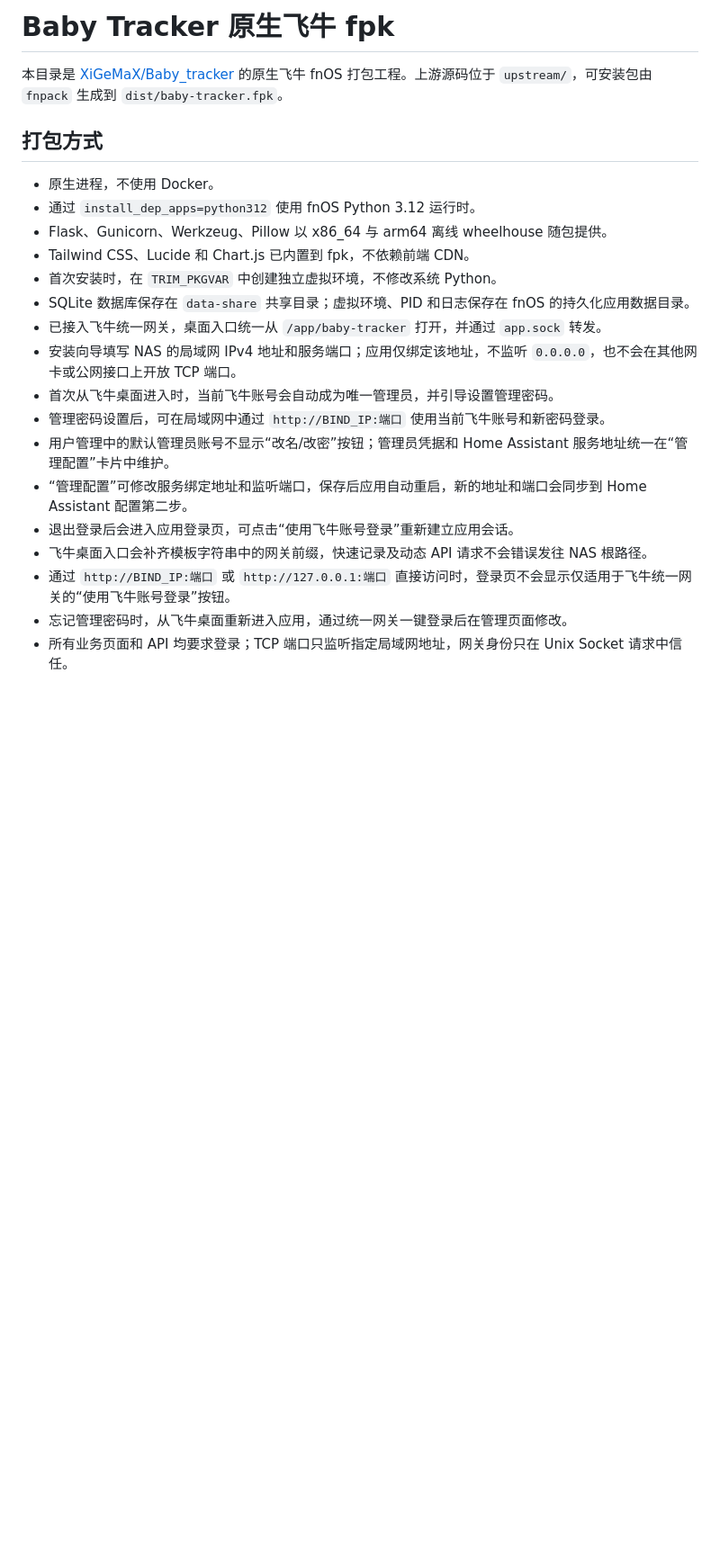
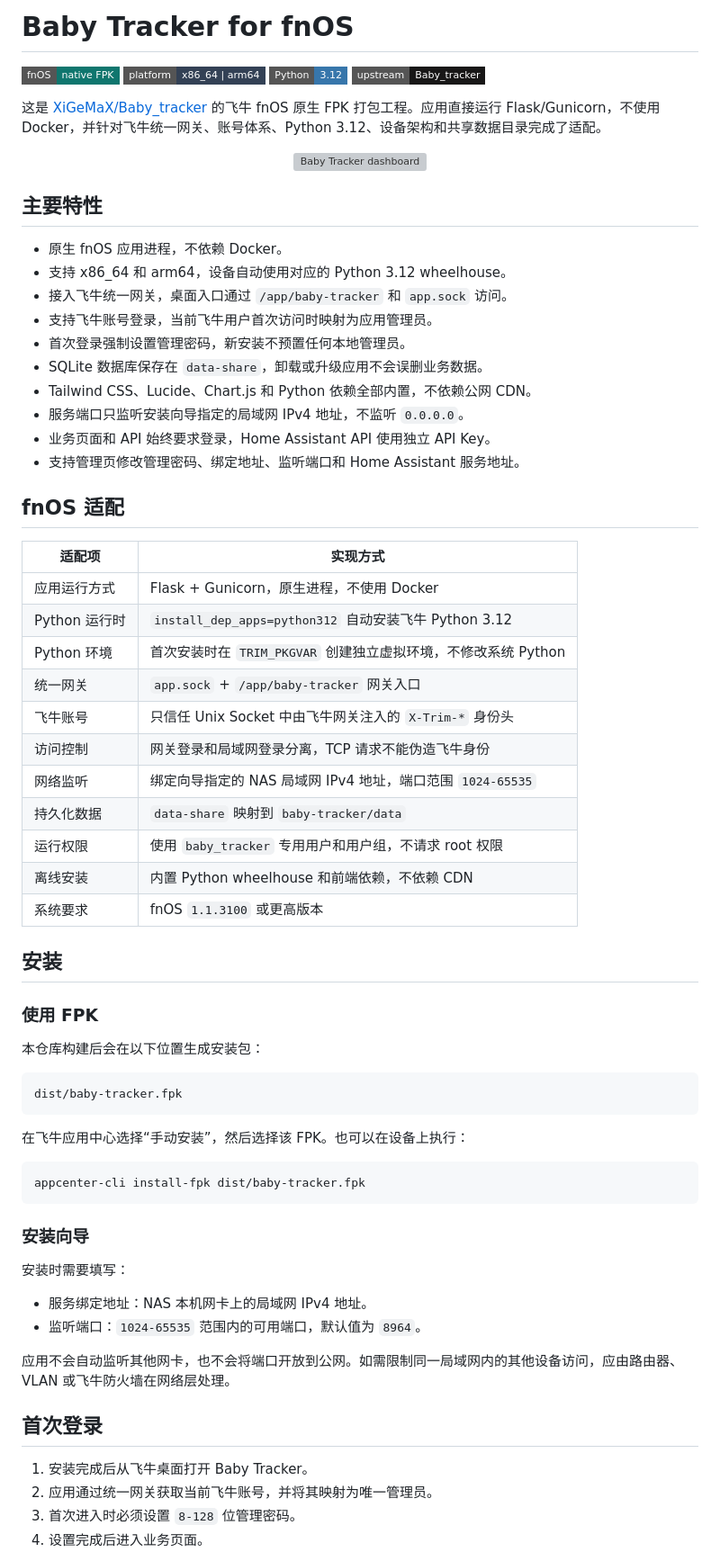
Before and after one commit to XiGeMaX/Baby_tracker-fnos, a Markdown page: README.md, the part around one of its changes. Shown at 90% size. Rendered like a GitHub page; badges without logos; blank space fills up the shorter version; grey boxes are pictures that could not be loaded.

Commit message:
docs: rewrite README for fnOS packaging

````diff
--- a/README.md
+++ b/README.md
@@ -1,23 +1,74 @@
-# Baby Tracker 原生飞牛 fpk
+# Baby Tracker for fnOS
 
-本目录是 [XiGeMaX/Baby_tracker](https://github.com/XiGeMaX/Baby_tracker) 的原生飞牛 fnOS 打包工程。上游源码位于 `upstream/`，可安装包由 `fnpack` 生成到 `dist/baby-tracker.fpk`。
+[![fnOS](https://img.shields.io/badge/fnOS-native%20FPK-0f766e?style=flat-square)](#)
+[![Platform](https://img.shields.io/badge/platform-x86__64%20%7C%20arm64-334155?style=flat-square)](#)
+[![Python](https://img.shields.io/badge/Python-3.12-3776AB?style=flat-square&logo=python&logoColor=white)](#)
+[![Upstream](https://img.shields.io/badge/upstream-Baby__tracker-181717?style=flat-square&logo=github)](https://github.com/XiGeMaX/Baby_tracker)
 
-## 打包方式
+这是 [XiGeMaX/Baby_tracker](https://github.com/XiGeMaX/Baby_tracker) 的飞牛 fnOS 原生 FPK 打包工程。应用直接运行 Flask/Gunicorn，不使用 Docker，并针对飞牛统一网关、账号体系、Python 3.12、设备架构和共享数据目录完成了适配。
 
-- 原生进程，不使用 Docker。
-- 通过 `install_dep_apps=python312` 使用 fnOS Python 3.12 运行时。
-- Flask、Gunicorn、Werkzeug、Pillow 以 x86_64 与 arm64 离线 wheelhouse 随包提供。
-- Tailwind CSS、Lucide 和 Chart.js 已内置到 fpk，不依赖前端 CDN。
-- 首次安装时，在 `TRIM_PKGVAR` 中创建独立虚拟环境，不修改系统 Python。
-- SQLite 数据库保存在 `data-share` 共享目录；虚拟环境、PID 和日志保存在 fnOS 的持久化应用数据目录。
-- 已接入飞牛统一网关，桌面入口统一从 `/app/baby-tracker` 打开，并通过 `app.sock` 转发。
-- 安装向导填写 NAS 的局域网 IPv4 地址和服务端口；应用仅绑定该地址，不监听 `0.0.0.0`，也不会在其他网卡或公网接口上开放 TCP 端口。
-- 首次从飞牛桌面进入时，当前飞牛账号会自动成为唯一管理员，并引导设置管理密码。
-- 管理密码设置后，可在局域网中通过 `http://BIND_IP:端口` 使用当前飞牛账号和新密码登录。
-- 用户管理中的默认管理员账号不显示“改名/改密”按钮；管理员凭据和 Home Assistant 服务地址统一在“管理配置”卡片中维护。
-- “管理配置”可修改服务绑定地址和监听端口，保存后应用自动重启，新的地址和端口会同步到 Home Assistant 配置第二步。
-- 退出登录后会进入应用登录页，可点击“使用飞牛账号登录”重新建立应用会话。
-- 飞牛桌面入口会补齐模板字符串中的网关前缀，快速记录及动态 API 请求不会错误发往 NAS 根路径。
-- 通过 `http://BIND_IP:端口` 或 `http://127.0.0.1:端口` 直接访问时，登录页不会显示仅适用于飞牛统一网关的“使用飞牛账号登录”按钮。
-- 忘记管理密码时，从飞牛桌面重新进入应用，通过统一网关一键登录后在管理页面修改。
-- 所有业务页面和 API 均要求登录；TCP 端口只监听指定局域网地址，网关身份只在 Unix Socket 请求中信任。
+<p align="center">
+  <img src="https://raw.githubusercontent.com/XiGeMaX/Baby_tracker/main/screenshots/dashboard.png" alt="Baby Tracker dashboard" width="900">
+</p>
+
+## 主要特性
+
+- 原生 fnOS 应用进程，不依赖 Docker。
+- 支持 x86_64 和 arm64，设备自动使用对应的 Python 3.12 wheelhouse。
+- 接入飞牛统一网关，桌面入口通过 `/app/baby-tracker` 和 `app.sock` 访问。
+- 支持飞牛账号登录，当前飞牛用户首次访问时映射为应用管理员。
+- 首次登录强制设置管理密码，新安装不预置任何本地管理员。
+- SQLite 数据库保存在 `data-share`，卸载或升级应用不会误删业务数据。
+- Tailwind CSS、Lucide、Chart.js 和 Python 依赖全部内置，不依赖公网 CDN。
+- 服务端口只监听安装向导指定的局域网 IPv4 地址，不监听 `0.0.0.0`。
+- 业务页面和 API 始终要求登录，Home Assistant API 使用独立 API Key。
+- 支持管理页修改管理密码、绑定地址、监听端口和 Home Assistant 服务地址。
+
+## fnOS 适配
+
+| 适配项 | 实现方式 |
+| --- | --- |
+| 应用运行方式 | Flask + Gunicorn，原生进程，不使用 Docker |
+| Python 运行时 | `install_dep_apps=python312` 自动安装飞牛 Python 3.12 |
+| Python 环境 | 首次安装时在 `TRIM_PKGVAR` 创建独立虚拟环境，不修改系统 Python |
+| 统一网关 | `app.sock` + `/app/baby-tracker` 网关入口 |
+| 飞牛账号 | 只信任 Unix Socket 中由飞牛网关注入的 `X-Trim-*` 身份头 |
+| 访问控制 | 网关登录和局域网登录分离，TCP 请求不能伪造飞牛身份 |
+| 网络监听 | 绑定向导指定的 NAS 局域网 IPv4 地址，端口范围 `1024-65535` |
+| 持久化数据 | `data-share` 映射到 `baby-tracker/data` |
+| 运行权限 | 使用 `baby_tracker` 专用用户和用户组，不请求 root 权限 |
+| 离线安装 | 内置 Python wheelhouse 和前端依赖，不依赖 CDN |
+| 系统要求 | fnOS `1.1.3100` 或更高版本 |
+
+## 安装
+
+### 使用 FPK
+
+本仓库构建后会在以下位置生成安装包：
+
+```text
+dist/baby-tracker.fpk
+```
+
+在飞牛应用中心选择“手动安装”，然后选择该 FPK。也可以在设备上执行：
+
+```bash
+appcenter-cli install-fpk dist/baby-tracker.fpk
+```
+
+### 安装向导
+
+安装时需要填写：
+
+- 服务绑定地址：NAS 本机网卡上的局域网 IPv4 地址。
+- 监听端口：`1024-65535` 范围内的可用端口，默认值为 `8964`。
+
+应用不会自动监听其他网卡，也不会将端口开放到公网。如需限制同一局域网内的其他设备访问，应由路由器、VLAN 或飞牛防火墙在网络层处理。
+
+## 首次登录
+
+1. 安装完成后从飞牛桌面打开 Baby Tracker。
+2. 应用通过统一网关获取当前飞牛账号，并将其映射为唯一管理员。
+3. 首次进入时必须设置 `8-128` 位管理密码。
+4. 设置完成后进入业务页面。
+
````
Also changed, not shown: other parts of README.md (+87 -101 lines).
